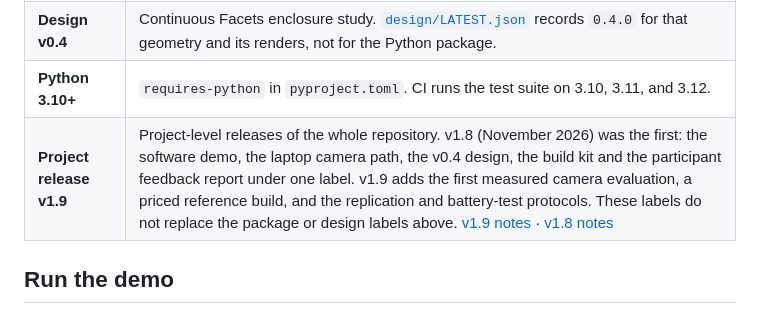
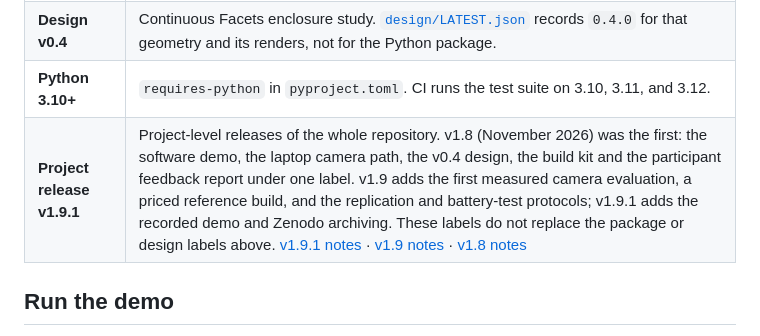
Before and after one commit to DresdenGman/AIGlasses_for_navigation, a Markdown page: README.md, the part around the change. GitHub-like rendering.

Commit message:
docs: add v1.9.1 patch release notes (demo recording, Zenodo archiving)

```diff
--- a/README.md
+++ b/README.md
@@ -244,7 +244,7 @@ These numbers are easy to mix up. They are not one product release, and none of
 | **Package 0.1.0** | `ai-glasses-navigation-prototype` in [`pyproject.toml`](pyproject.toml), also shown in the API metadata. This is the runnable guidance demo. |
 | **Design v0.4** | Continuous Facets enclosure study. [`design/LATEST.json`](design/LATEST.json) records `0.4.0` for that geometry and its renders, not for the Python package. |
 | **Python 3.10+** | `requires-python` in `pyproject.toml`. CI runs the test suite on 3.10, 3.11, and 3.12. |
-| **Project release v1.9** | Project-level releases of the whole repository. v1.8 (November 2026) was the first: the software demo, the laptop camera path, the v0.4 design, the build kit and the participant feedback report under one label. v1.9 adds the first measured camera evaluation, a priced reference build, and the replication and battery-test protocols. These labels do not replace the package or design labels above. [v1.9 notes](docs/RELEASE_v1.9.md) · [v1.8 notes](docs/RELEASE_v1.8.md) |
+| **Project release v1.9.1** | Project-level releases of the whole repository. v1.8 (November 2026) was the first: the software demo, the laptop camera path, the v0.4 design, the build kit and the participant feedback report under one label. v1.9 adds the first measured camera evaluation, a priced reference build, and the replication and battery-test protocols; v1.9.1 adds the recorded demo and Zenodo archiving. These labels do not replace the package or design labels above. [v1.9.1 notes](docs/RELEASE_v1.9.1.md) · [v1.9 notes](docs/RELEASE_v1.9.md) · [v1.8 notes](docs/RELEASE_v1.8.md) |
 
 ## Run the demo
 
```
Also changed, not shown: docs/RELEASE_v1.9.1.md (added, +8 -0 lines).
